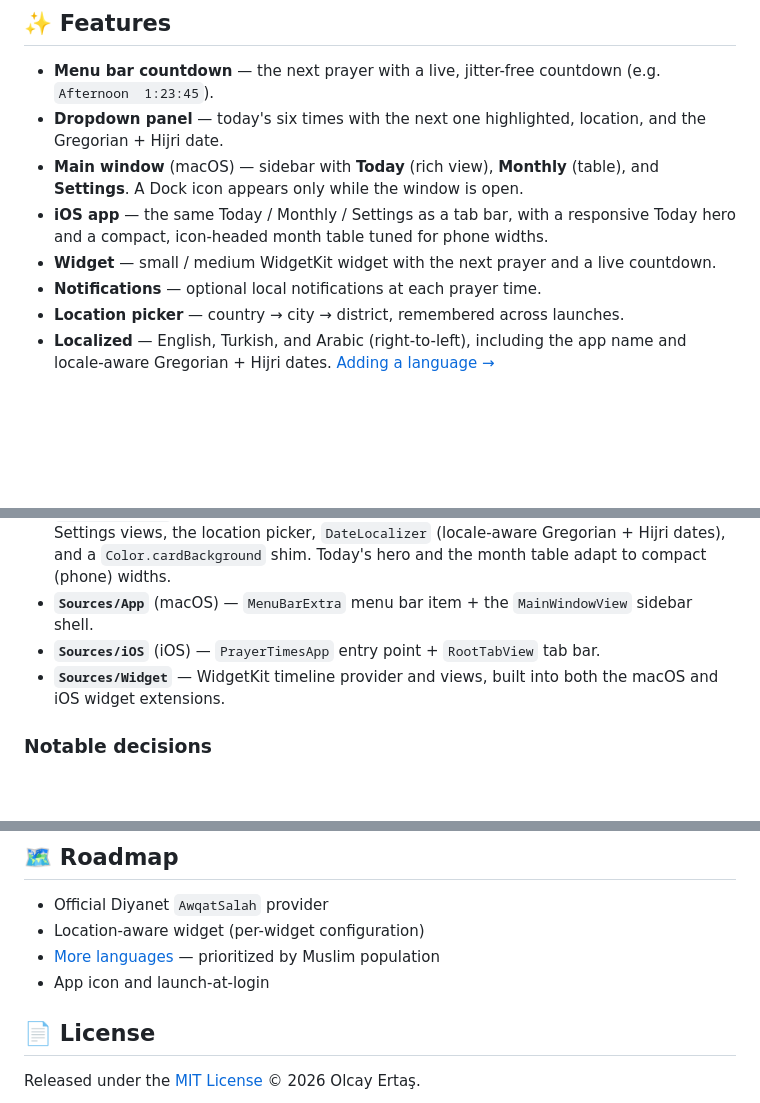
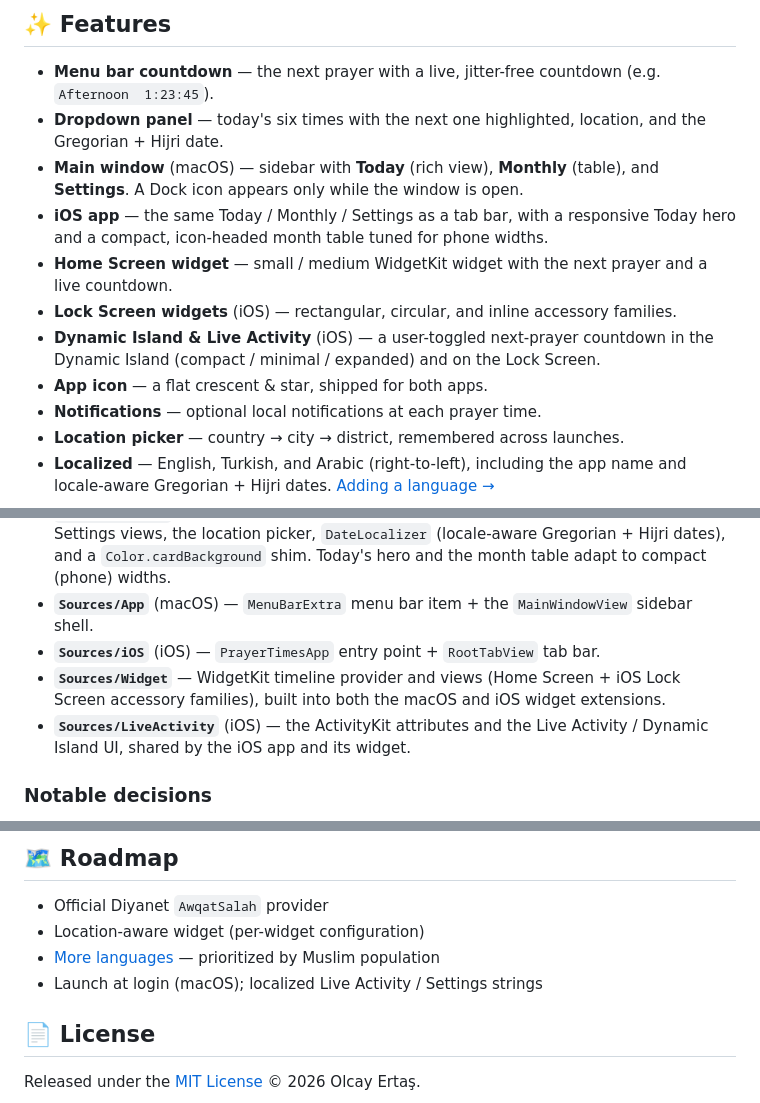
Before and after one commit to olcayertas/prayer-time, a Markdown page: README.md, 3 parts joined by grey strips. Rendered like a GitHub page; blank space fills up the shorter version.

```diff
--- a/README.md
+++ b/README.md
@@ -31,7 +50,11 @@ Settings). Both are built from the same Core logic and the same SwiftUI views.
   **Settings**. A Dock icon appears only while the window is open.
 - **iOS app** — the same Today / Monthly / Settings as a tab bar, with a responsive Today hero
   and a compact, icon-headed month table tuned for phone widths.
-- **Widget** — small / medium WidgetKit widget with the next prayer and a live countdown.
+- **Home Screen widget** — small / medium WidgetKit widget with the next prayer and a live countdown.
+- **Lock Screen widgets** (iOS) — rectangular, circular, and inline accessory families.
+- **Dynamic Island & Live Activity** (iOS) — a user-toggled next-prayer countdown in the
+  Dynamic Island (compact / minimal / expanded) and on the Lock Screen.
+- **App icon** — a flat crescent & star, shipped for both apps.
 - **Notifications** — optional local notifications at each prayer time.
 - **Location picker** — country → city → district, remembered across launches.
 - **Localized** — English, Turkish, and Arabic (right-to-left), including the app name and
@@ -94,8 +117,10 @@ picker. Everything goes through a `PrayerTimesProvider` protocol, so the officia
   `Color.cardBackground` shim. Today's hero and the month table adapt to compact (phone) widths.
 - **`Sources/App`** (macOS) — `MenuBarExtra` menu bar item + the `MainWindowView` sidebar shell.
 - **`Sources/iOS`** (iOS) — `PrayerTimesApp` entry point + `RootTabView` tab bar.
-- **`Sources/Widget`** — WidgetKit timeline provider and views, built into both the macOS and iOS
-  widget extensions.
+- **`Sources/Widget`** — WidgetKit timeline provider and views (Home Screen + iOS Lock Screen
+  accessory families), built into both the macOS and iOS widget extensions.
+- **`Sources/LiveActivity`** (iOS) — the ActivityKit attributes and the Live Activity / Dynamic
+  Island UI, shared by the iOS app and its widget.
 
 ### Notable decisions
 
@@ -116,7 +141,7 @@ picker. Everything goes through a `PrayerTimesProvider` protocol, so the officia
 - Official Diyanet `AwqatSalah` provider
 - Location-aware widget (per-widget configuration)
 - [More languages](docs/LOCALIZATION.md) — prioritized by Muslim population
-- App icon and launch-at-login
+- Launch at login (macOS); localized Live Activity / Settings strings
 
 ## 📄 License
 
```
Also changed, not shown: other parts of README.md (+19 -0 lines), docs/screenshots/app-icon.png (added), docs/screenshots/dynamic-island.png (added), docs/screenshots/ios-monthly.png (added), docs/screenshots/ios-settings.png (added), docs/screenshots/ios-today.png (added), docs/screenshots/lock-screen-widget.png (added).
